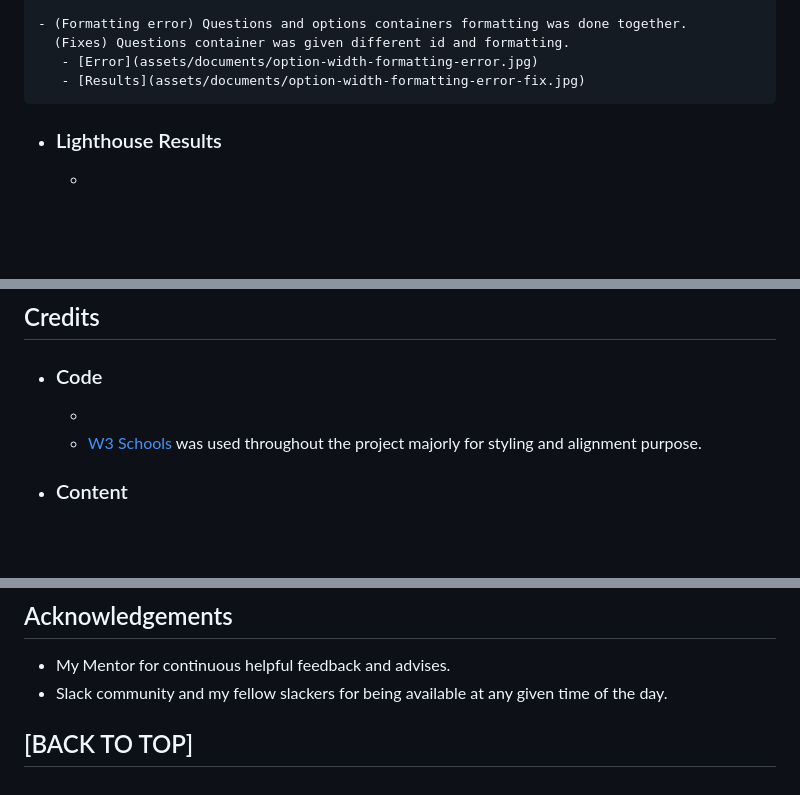
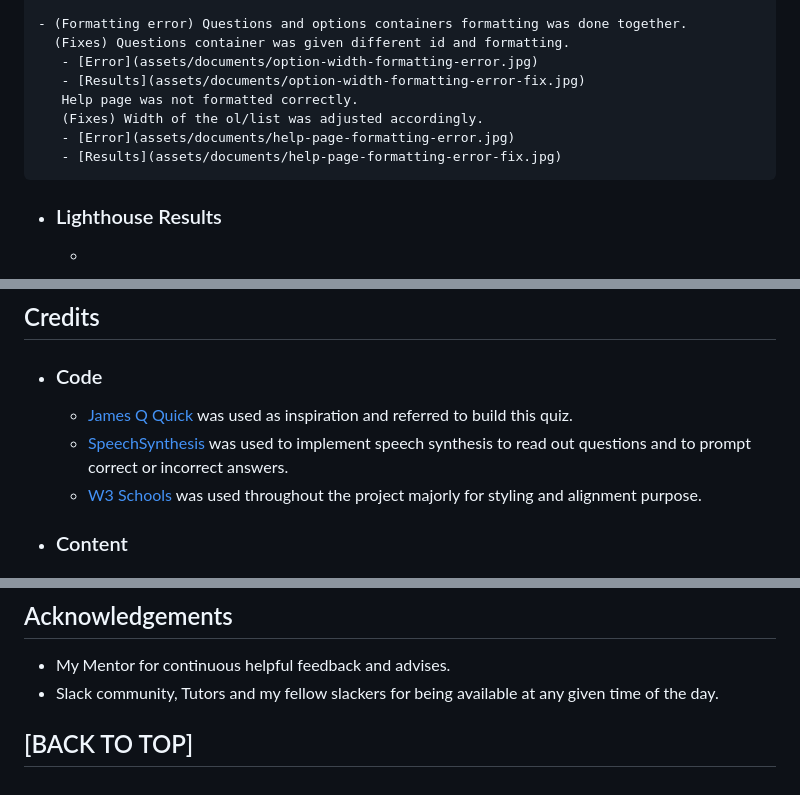
Before and after one commit to PratimaGurav/quiz-a-mania, a Markdown page: Readme.md, 3 parts joined by grey strips. GitHub-like rendering; blank space fills up the shorter version.

Commit message:
Update readme with testings an bugs and fixes

```diff
--- a/Readme.md
+++ b/Readme.md
@@ -175,7 +175,10 @@
       (Fixes) Questions container was given different id and formatting.
        - [Error](assets/documents/option-width-formatting-error.jpg)
        - [Results](assets/documents/option-width-formatting-error-fix.jpg)
-
+       Help page was not formatted correctly.
+       (Fixes) Width of the ol/list was adjusted accordingly.
+       - [Error](assets/documents/help-page-formatting-error.jpg)
+       - [Results](assets/documents/help-page-formatting-error-fix.jpg)
 
 
   - ### Lighthouse Results
@@ -213,7 +216,8 @@
 ## Credits
 
   - ### Code
-    -
+    - [James Q Quick](https://www.youtube.com/playlist?list=PLDlWc9AfQBfZIkdVaOQXi1tizJeNJipEx) was used as inspiration and referred to build this quiz.
+    - [SpeechSynthesis](https://codingislove.com/speech-with-javascript/) was used to implement speech synthesis to read out questions and to prompt correct or incorrect answers.
     - [W3 Schools](https://www.w3schools.com/) was used throughout the project majorly for styling and alignment purpose.
 
   - ### Content
@@ -230,7 +234,7 @@
 ## Acknowledgements
 
   -   My Mentor for continuous helpful feedback and advises.
-  -   Slack community and my fellow slackers for being available at any given time of the day.
+  -   Slack community, Tutors and my fellow slackers for being available at any given time of the day.
 
 
 ## [BACK TO TOP]
```
Also changed, not shown: assets/documents/help-page-formatting-error-fix.jpg (added).
